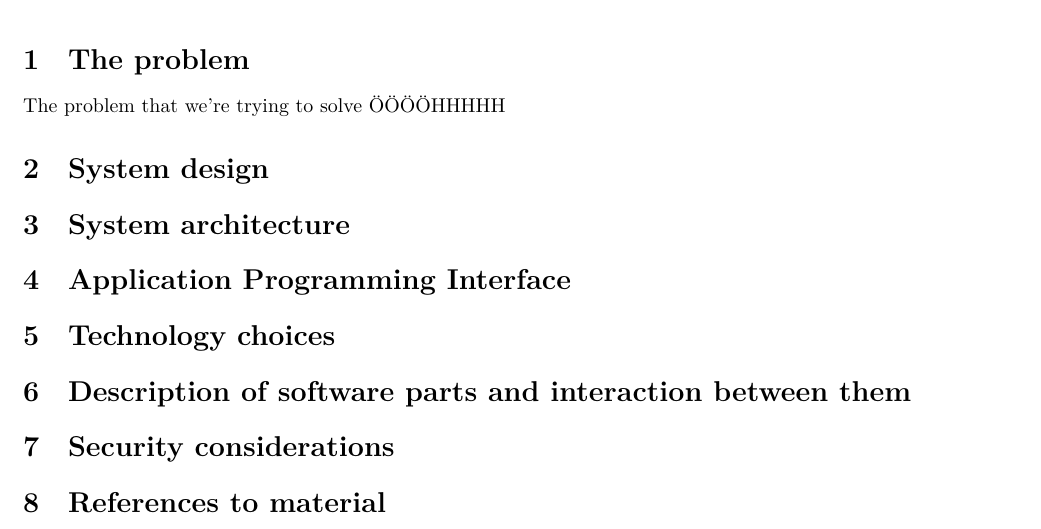
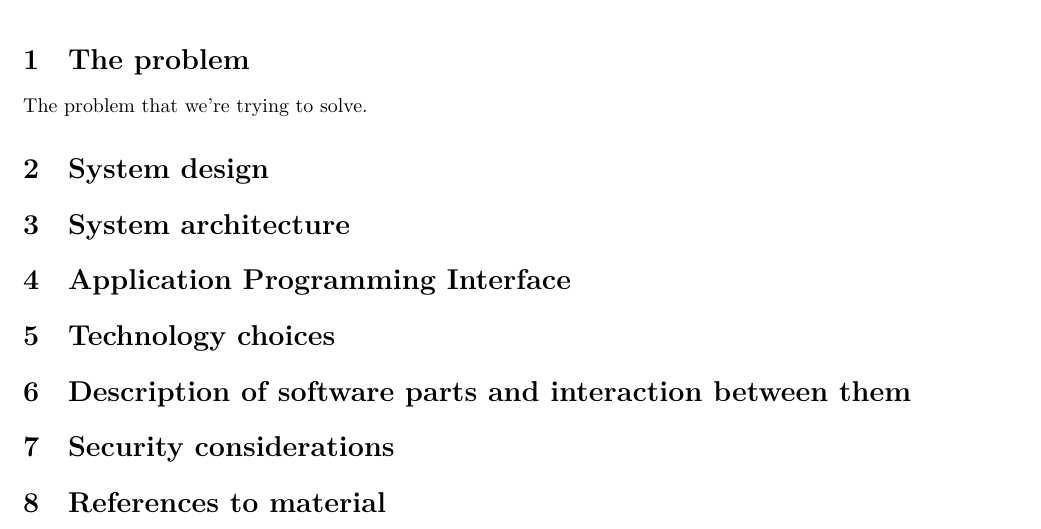
Before and after one commit to optmzr/m7011e-project-roaster-report, a LaTeX problem sheet (D7032E-Assignment1-Understanding-software-design-phihjo-2-wenwil-5.tex): part of page 3 of 3, cut so that both start at the same text. Compiled offline with XeLaTeX.

Commit message:
Removed some ööh's

```diff
--- a/D7032E-Assignment1-Understanding-software-design-phihjo-2-wenwil-5.tex
+++ b/D7032E-Assignment1-Understanding-software-design-phihjo-2-wenwil-5.tex
@@ -128,7 +128,7 @@
 \tableofcontents
 \newpage
 \section{The problem}
-The problem that we're trying to solve  ÖÖÖÖHHHHH
+The problem that we're trying to solve.
 \section{System design}
 \section{System architecture}
 \section{Application Programming Interface}
```
